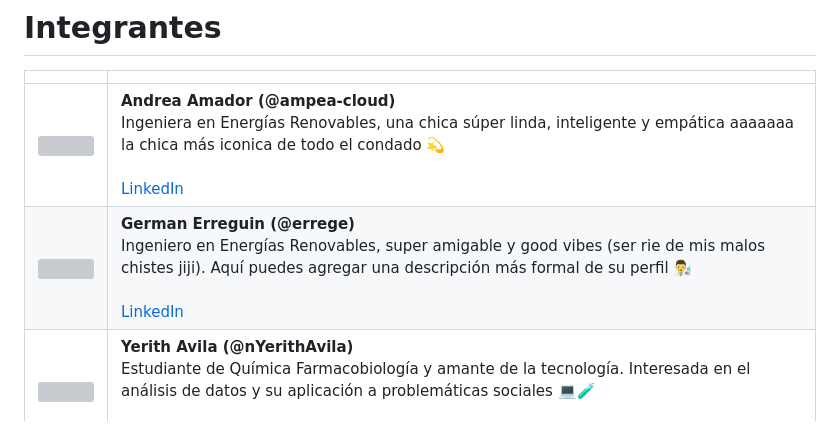
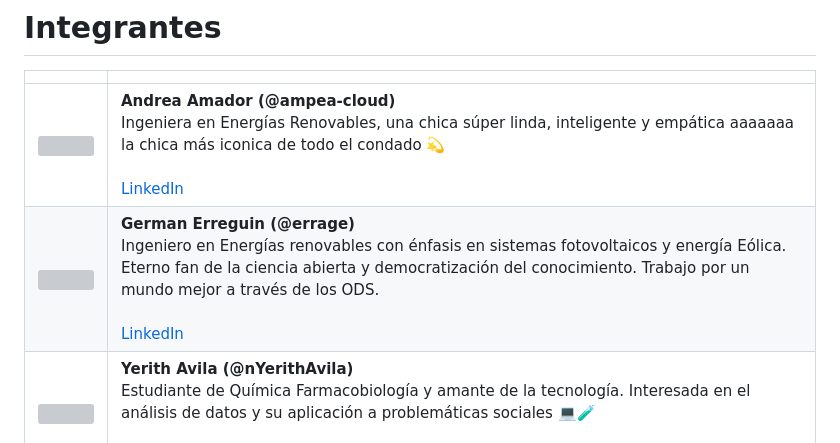
Before and after one commit to nYerithAvila/VanderWaals, a Markdown page: README.md, the part around the change. Drawn GitHub-style; grey boxes are pictures that could not be loaded.

Commit message:
Update team member descriptions in README

```diff
--- a/README.md
+++ b/README.md
@@ -5,7 +5,7 @@
 | | |
 |---|---|
 | <img src="https://th.bing.com/th/id/R.3498a697daacd36a022374e953ffa2c8?rik=N40gucyWR2VIPg&riu=http%3a%2f%2fcneer.ier.unam.mx%2fassets%2fimages%2fandy-1-695x1043.jpeg&ehk=yyTue6Up62Phi0rhxtWQRxzRWP4wxflE0a8IMnPGPFE%3d&risl=&pid=ImgRaw&r=0" width="200"/> | **Andrea Amador (@ampea-cloud)**<br>Ingeniera en Energías Renovables, una chica súper linda, inteligente y empática aaaaaaa la chica más iconica de todo el condado 💫<br><br>[LinkedIn](#) |
-| <img src="https://media.licdn.com/dms/image/v2/D4E03AQF9NC4v5S30uw/profile-displayphoto-scale_400_400/B4EZs4EMLcGcAg-/0/1766172182283?e=1777507200&v=beta&t=Jif8PZgCvYB_AnJWSJMbX5cFMi3I47xsnrcLvbs0ha8" width="200"/> | **German Erreguin (@errege)**<br>Ingeniero en Energías Renovables, super amigable y good vibes (ser rie de mis malos chistes jiji). Aquí puedes agregar una descripción más formal de su perfil 👨‍🔬<br><br>[LinkedIn](https://www.linkedin.com/in/german-alejandro-erregu%C3%ADn-ram%C3%ADrez-3a77b0338/) |
+| <img src="https://media.licdn.com/dms/image/v2/D4E03AQF9NC4v5S30uw/profile-displayphoto-scale_400_400/B4EZs4EMLcGcAg-/0/1766172182283?e=1777507200&v=beta&t=Jif8PZgCvYB_AnJWSJMbX5cFMi3I47xsnrcLvbs0ha8" width="200"/> | **German Erreguin (@errage)**<br>Ingeniero en Energías renovables con énfasis en sistemas fotovoltaicos y energía Eólica. Eterno fan de la ciencia abierta y democratización del conocimiento. Trabajo por un mundo mejor a través de los ODS.<br><br>[LinkedIn](https://www.linkedin.com/in/germanerreguin) |
 | <img src="https://i.pinimg.com/564x/e6/f9/f1/e6f9f1e6928a17539ea18c05c38144e1.jpg" width="200"/> | **Yerith Avila (@nYerithAvila)**<br>Estudiante de Química Farmacobiología y amante de la tecnología. Interesada en el análisis de datos y su aplicación a problemáticas sociales 💻🧪<br><br>[LinkedIn](https://www.linkedin.com/in/yerith-avila) |
 
 ---
```
